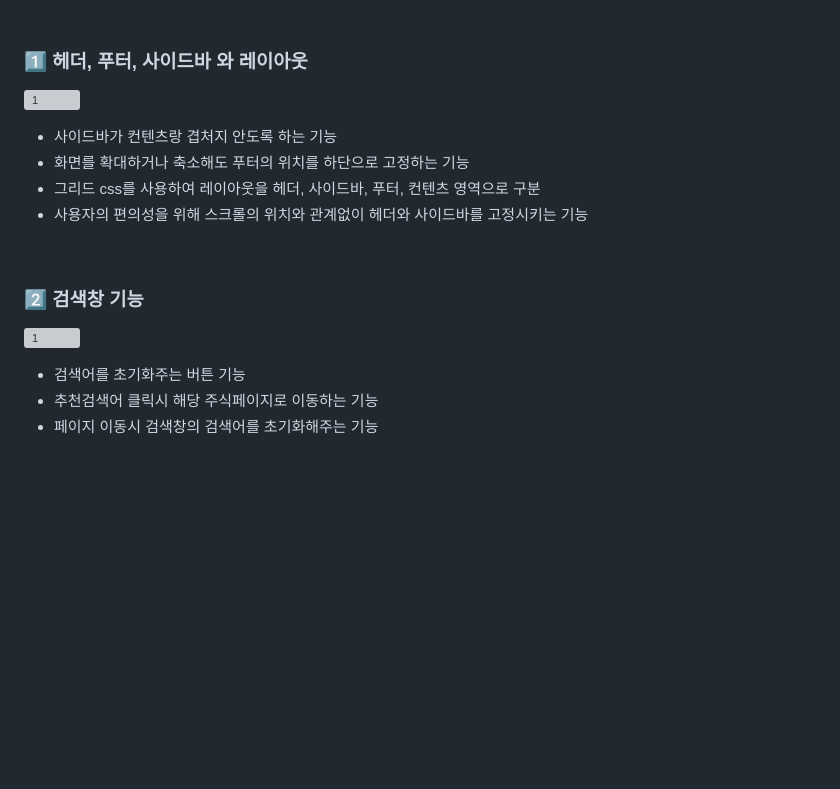
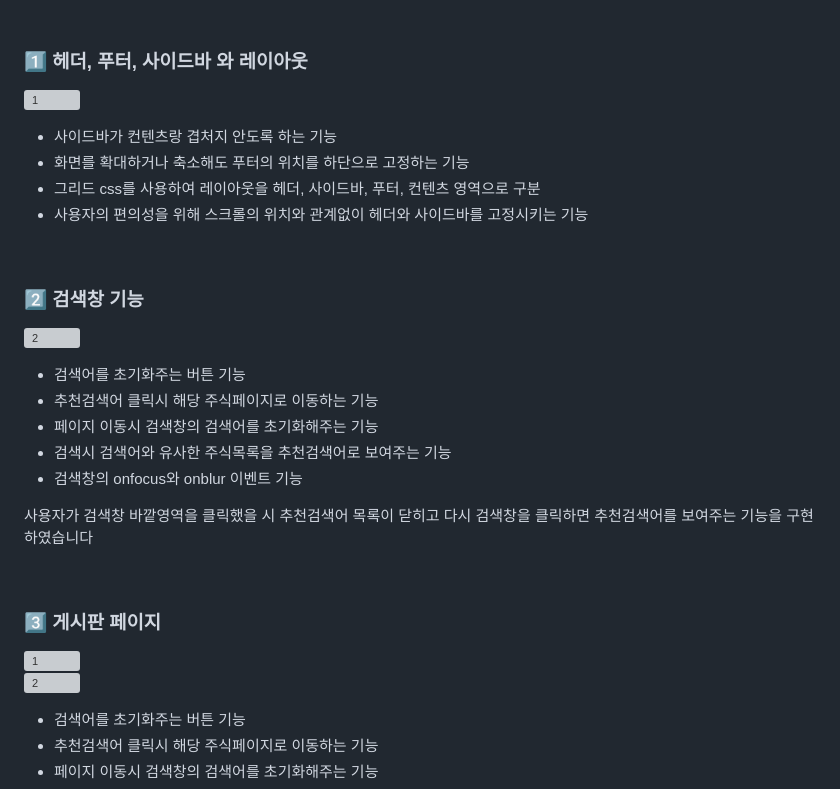
Before and after one commit to codestates-seb/seb41_main_032, a Markdown page: README.md, the part around one of its changes. Rendered like a GitHub page; blank space fills up the shorter version; grey boxes are pictures that could not be loaded.

```diff
--- a/README.md
+++ b/README.md
@@ -298,7 +298,25 @@ http://stockboxtest.s3-website.ap-northeast-2.amazonaws.com/
 <br />
 
 ### 2️⃣ 검색창 기능
-![1](https://user-images.githubusercontent.com/83052628/215933134-eeb4aa16-87c6-41c3-99f7-f15ab9146b53.JPG)
+![2](https://user-images.githubusercontent.com/83052628/215940146-c0cb47b9-055a-4ed4-b992-e5357bc6bda6.gif)
+
+* 검색어를 초기화주는 버튼 기능
+* 추천검색어 클릭시 해당 주식페이지로 이동하는 기능
+* 페이지 이동시 검색창의 검색어를 초기화해주는 기능
+* 검색시 검색어와 유사한 주식목록을 추천검색어로 보여주는 기능
+* 검색창의 onfocus와 onblur 이벤트 기능
+
+사용자가 검색창 바깥영역을 클릭했을 시 추천검색어 목록이 닫히고 다시 검색창을 클릭하면 추천검색어를 보여주는 기능을 구현하였습니다
+
+<br />
+
+### 3️⃣ 게시판 페이지
+![1](https://user-images.githubusercontent.com/83052628/215940353-9aa07612-5ac5-4e83-94fe-b277c72fc52c.gif)
+<br />
+![2](https://user-images.githubusercontent.com/83052628/215940356-ddacfd95-ef23-47c9-aa44-ae18e60306e7.gif)
+
+
+
 
 * 검색어를 초기화주는 버튼 기능
 * 추천검색어 클릭시 해당 주식페이지로 이동하는 기능
```
Also changed, not shown: other parts of README.md (+1 -1 lines).
